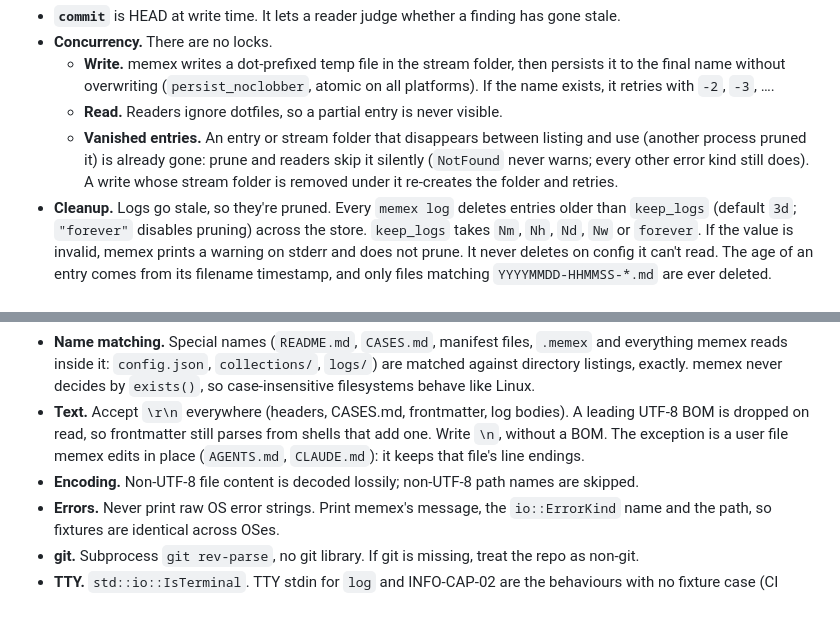
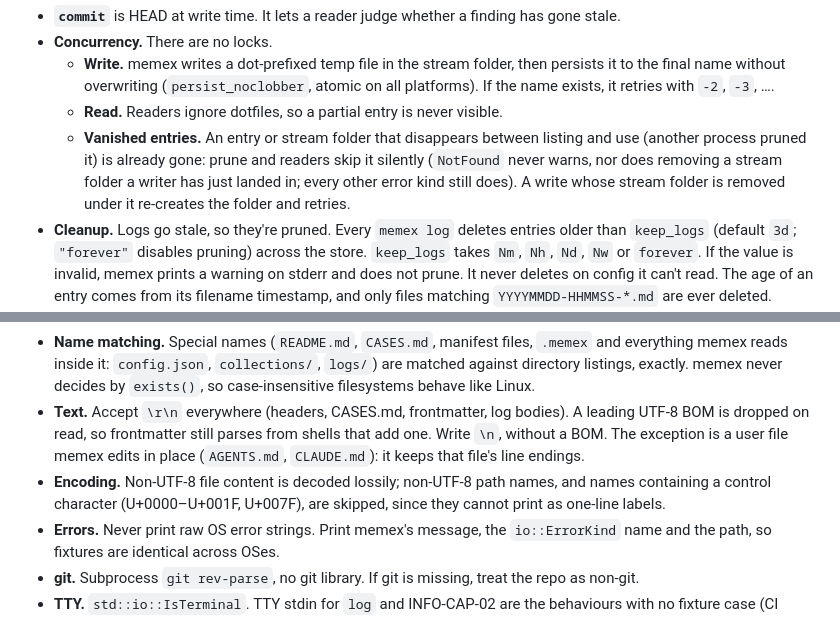
Before and after one commit to aswemaythink/memex, a Markdown page: design.md, 2 parts joined by grey strips. Drawn GitHub-style.

```diff
--- a/design.md
+++ b/design.md
@@ -288,7 +288,7 @@ show walks hub READMEs
 - **Concurrency.** There are no locks.
   - **Write.** memex writes a dot-prefixed temp file in the stream folder, then persists it to the final name without overwriting (`persist_noclobber`, atomic on all platforms). If the name exists, it retries with `-2`, `-3`, ….
   - **Read.** Readers ignore dotfiles, so a partial entry is never visible.
-  - **Vanished entries.** An entry or stream folder that disappears between listing and use (another process pruned it) is already gone: prune and readers skip it silently (`NotFound` never warns; every other error kind still does). A write whose stream folder is removed under it re-creates the folder and retries.
+  - **Vanished entries.** An entry or stream folder that disappears between listing and use (another process pruned it) is already gone: prune and readers skip it silently (`NotFound` never warns, nor does removing a stream folder a writer has just landed in; every other error kind still does). A write whose stream folder is removed under it re-creates the folder and retries.
 - **Cleanup.** Logs go stale, so they're pruned. Every `memex log` deletes entries older than `keep_logs` (default `3d`; `"forever"` disables pruning) across the store. `keep_logs` takes `Nm`, `Nh`, `Nd`, `Nw` or `forever`. If the value is invalid, memex prints a warning on stderr and does not prune. It never deletes on config it can't read. The age of an entry comes from its filename timestamp, and only files matching `YYYYMMDD-HHMMSS-*.md` are ever deleted. Stream folders emptied by a prune are removed. There's no background process; pruning happens only on write. Anything worth keeping beyond that belongs in a collection, not a log. `rm -rf` still works.
 
 ### 4.4 Portability
@@ -301,7 +301,7 @@ One codebase for Linux, macOS and Windows, using only cross-platform APIs. No ma
 - **Filenames.** Log names have no colons. Slugs are `[a-z0-9-]`, max 60 chars. Windows reserved names are moot for entry files, because the timestamp prefix comes first; stream folders refuse them (§3.4).
 - **Name matching.** Special names (`README.md`, `CASES.md`, manifest files, `.memex` and everything memex reads inside it: `config.json`, `collections/`, `logs/`) are matched against directory listings, exactly. memex never decides by `exists()`, so case-insensitive filesystems behave like Linux.
 - **Text.** Accept `\r\n` everywhere (headers, CASES.md, frontmatter, log bodies). A leading UTF-8 BOM is dropped on read, so frontmatter still parses from shells that add one. Write `\n`, without a BOM. The exception is a user file memex edits in place (`AGENTS.md`, `CLAUDE.md`): it keeps that file's line endings.
-- **Encoding.** Non-UTF-8 file content is decoded lossily; non-UTF-8 path names are skipped.
+- **Encoding.** Non-UTF-8 file content is decoded lossily; non-UTF-8 path names, and names containing a control character (U+0000–U+001F, U+007F), are skipped, since they cannot print as one-line labels.
 - **Errors.** Never print raw OS error strings. Print memex's message, the `io::ErrorKind` name and the path, so fixtures are identical across OSes.
 - **git.** Subprocess `git rev-parse`, no git library. If git is missing, treat the repo as non-git.
 - **TTY.** `std::io::IsTerminal`. TTY stdin for `log` and INFO-CAP-02 are the behaviours with no fixture case (CI runners have no portable TTY; INFO-CAP-02's 3,000-byte boundary depends on the sandbox root's length, which differs by OS); unit tests pin them. Races and closed pipes are pinned by the opt-in stress suite (`tests/stress/`).
```
Also changed, not shown: other parts of design.md (+5 -5 lines), PLAN.md (+1 -0 lines).
